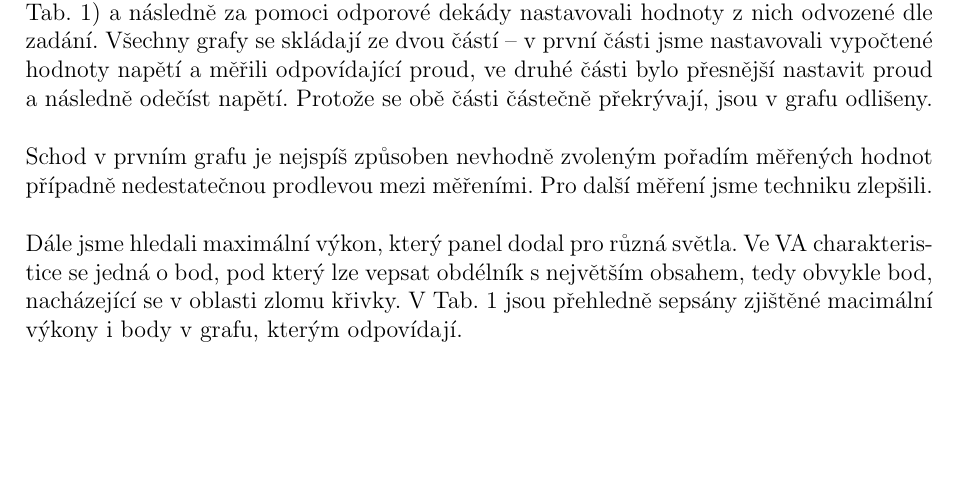
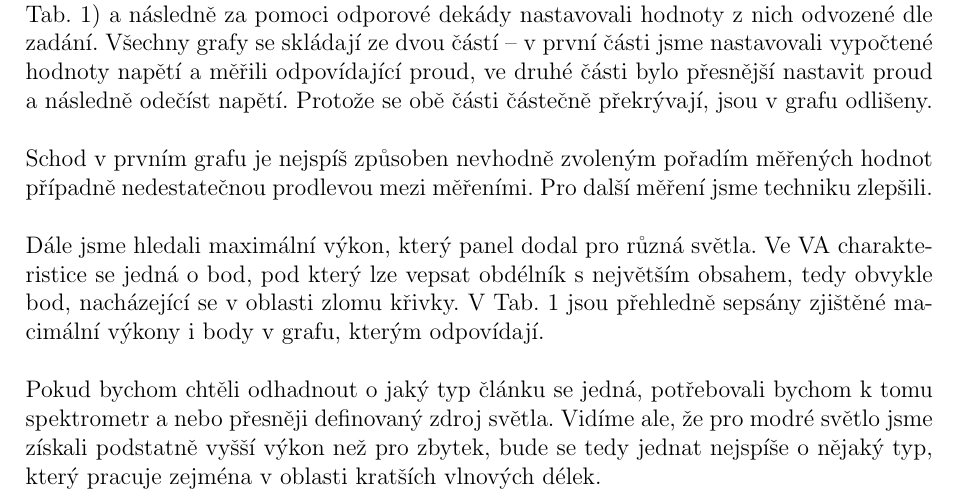
Before and after one commit to charvotj/OZU, a LaTeX document (1/OZU_1.tex): part of page 3 of 3, cut so that both start at the same text, the shorter picture padded with empty space. Compiled offline with pdfLaTeX.

Commit message:
1 - tak až teď konec, kktina

```diff
--- a/1/OZU_1.tex
+++ b/1/OZU_1.tex
@@ -237,6 +237,8 @@
 	Schod v prvním grafu je nejspíš způsoben nevhodně zvoleným pořadím měřených hodnot případně nedestatečnou prodlevou mezi měřeními. Pro další měření jsme techniku zlepšili.
 	\\\\
 	Dále jsme hledali maximální výkon, který panel dodal pro různá světla. Ve VA charakteristice se jedná o bod, pod který lze vepsat obdélník s největším obsahem, tedy obvykle bod, nacházející se v oblasti zlomu křivky. V Tab. 1 jsou přehledně sepsány zjištěné macimální výkony i body v grafu, kterým odpovídají.
+	\\\\
+	Pokud bychom chtěli odhadnout o jaký typ článku se jedná, potřebovali bychom k tomu spektrometr a nebo přesněji definovaný zdroj světla. Vidíme ale, že pro modré světlo jsme získali podstatně vyšší výkon než pro zbytek, bude se tedy jednat nejspíše o nějaký typ, který pracuje zejména v oblasti kratších vlnových délek.
 
 
 
```
Also changed, not shown: 1/OZU_1.pdf.
